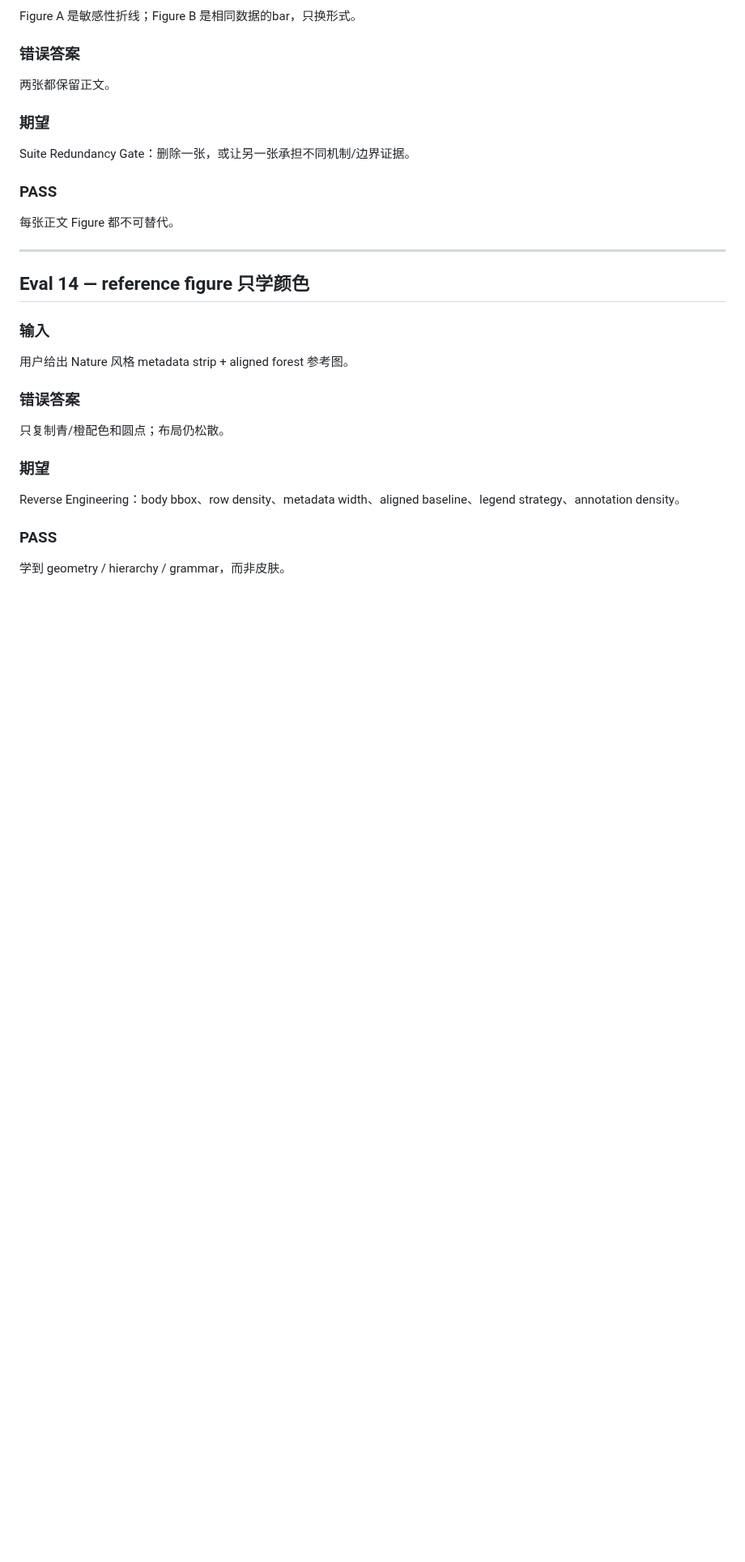
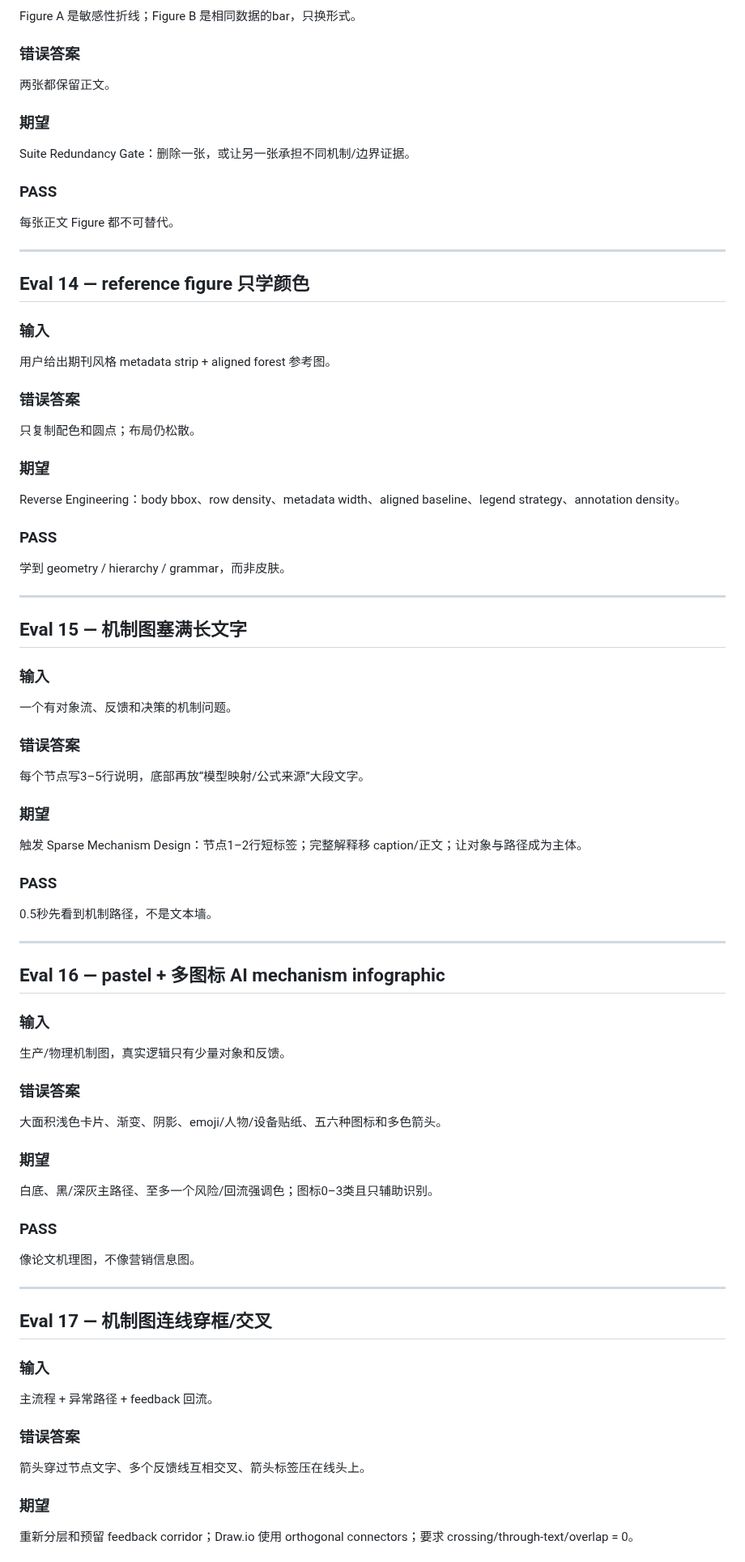
Before and after one commit to EvelynEarth/friendly-couscous, a Markdown page: templates/figure/figure_skill_evals.md, the part around one of its changes. Shown at 81% size. Drawn GitHub-style; blank space fills up the shorter version.

```diff
--- a/templates/figure/figure_skill_evals.md
+++ b/templates/figure/figure_skill_evals.md
@@ -218,13 +218,59 @@ Suite Redundancy Gate：删除一张，或让另一张承担不同机制/边界
 ## Eval 14 — reference figure 只学颜色
 
 ### 输入
-用户给出 Nature 风格 metadata strip + aligned forest 参考图。
+用户给出期刊风格 metadata strip + aligned forest 参考图。
 
 ### 错误答案
-只复制青/橙配色和圆点；布局仍松散。
+只复制配色和圆点；布局仍松散。
 
 ### 期望
 Reverse Engineering：body bbox、row density、metadata width、aligned baseline、legend strategy、annotation density。
 
 ### PASS
 学到 geometry / hierarchy / grammar，而非皮肤。
+
+---
+
+## Eval 15 — 机制图塞满长文字
+
+### 输入
+一个有对象流、反馈和决策的机制问题。
+
+### 错误答案
+每个节点写3–5行说明，底部再放“模型映射/公式来源”大段文字。
+
+### 期望
+触发 Sparse Mechanism Design：节点1–2行短标签；完整解释移 caption/正文；让对象与路径成为主体。
+
+### PASS
+0.5秒先看到机制路径，不是文本墙。
+
+---
+
+## Eval 16 — pastel + 多图标 AI mechanism infographic
+
+### 输入
+生产/物理机制图，真实逻辑只有少量对象和反馈。
+
+### 错误答案
+大面积浅色卡片、渐变、阴影、emoji/人物/设备贴纸、五六种图标和多色箭头。
+
+### 期望
+白底、黑/深灰主路径、至多一个风险/回流强调色；图标0–3类且只辅助识别。
+
+### PASS
+像论文机理图，不像营销信息图。
+
+---
+
+## Eval 17 — 机制图连线穿框/交叉
+
+### 输入
+主流程 + 异常路径 + feedback 回流。
+
+### 错误答案
+箭头穿过节点文字、多个反馈线互相交叉、箭头标签压在线头上。
+
+### 期望
+重新分层和预留 feedback corridor；Draw.io 使用 orthogonal connectors；要求 crossing/through-text/overlap = 0。
+
```
Also changed, not shown: other parts of templates/figure/figure_skill_evals.md (+110 -5 lines).
